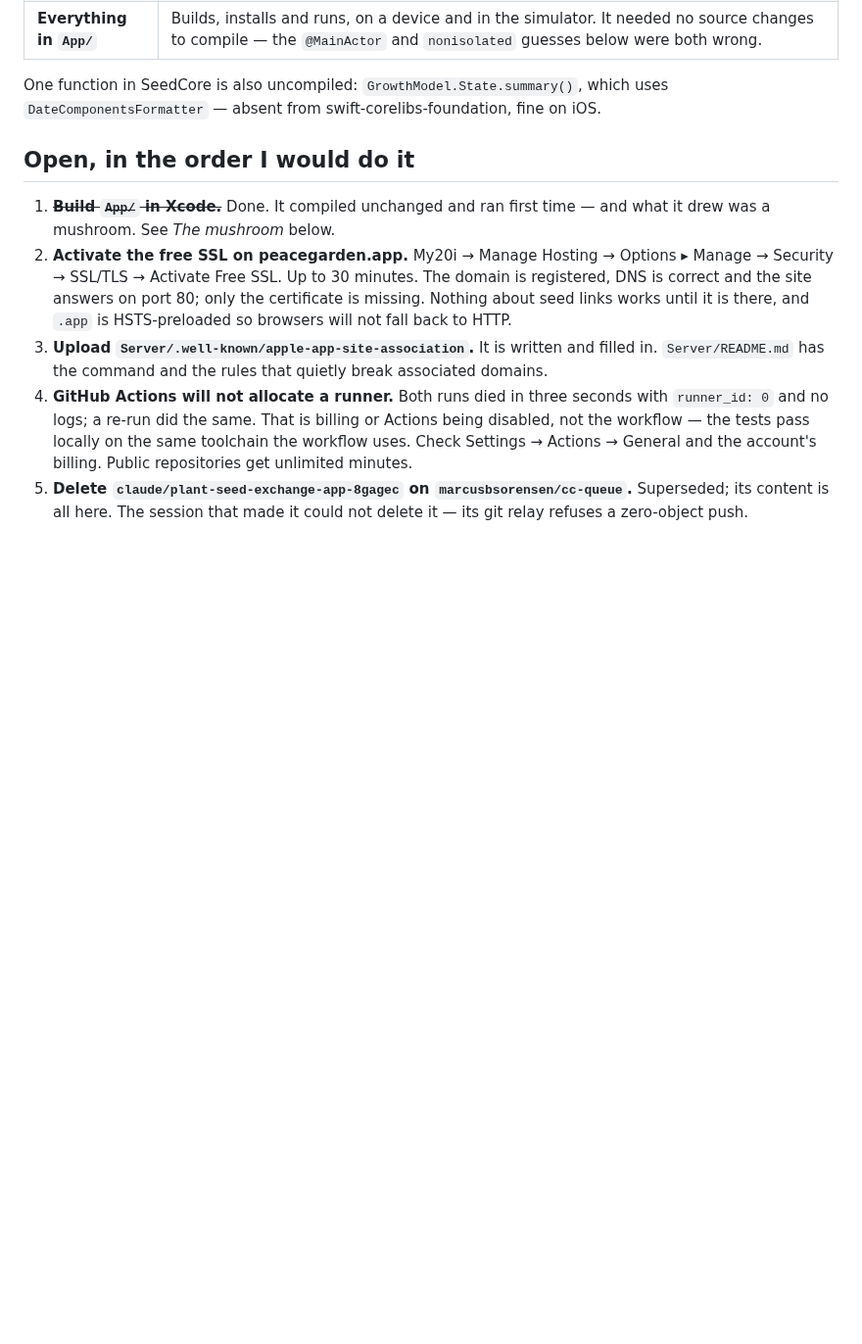
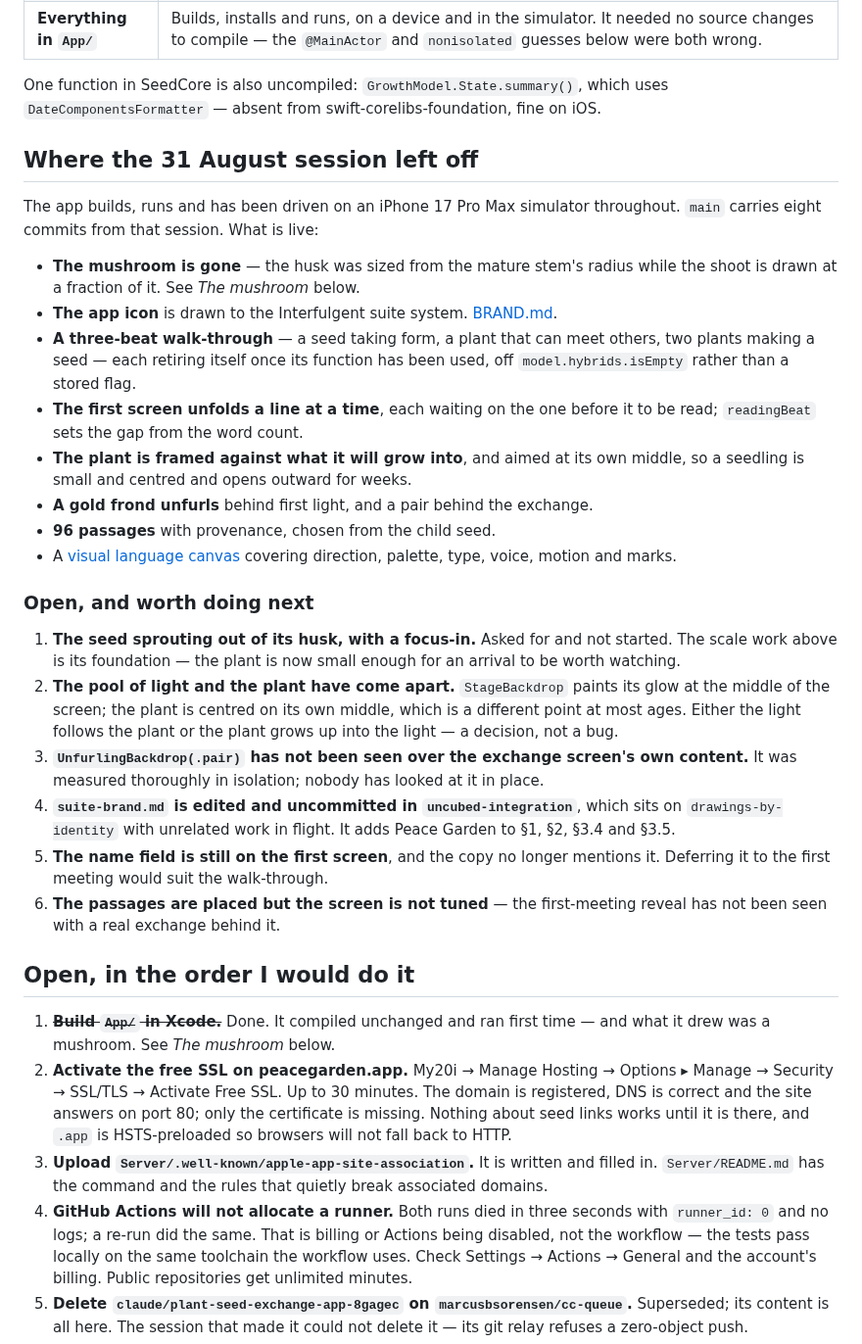
Before and after one commit to marcusbsorensen/peace-garden, a Markdown page: docs/HANDOVER.md, the part around the change. Shown at 98% size. Rendered like a GitHub page; blank space fills up the shorter version.

Commit message:
Record where the session left off
Co-Authored-By: Claude Opus 5 <noreply@anthropic.com>

```diff
--- a/docs/HANDOVER.md
+++ b/docs/HANDOVER.md
@@ -29,6 +29,46 @@ could not run it.
 One function in SeedCore is also uncompiled: `GrowthModel.State.summary()`, which
 uses `DateComponentsFormatter` — absent from swift-corelibs-foundation, fine on
 iOS.
+
+## Where the 31 August session left off
+
+The app builds, runs and has been driven on an iPhone 17 Pro Max simulator
+throughout. `main` carries eight commits from that session. What is live:
+
+- **The mushroom is gone** — the husk was sized from the mature stem's radius
+  while the shoot is drawn at a fraction of it. See *The mushroom* below.
+- **The app icon** is drawn to the Interfulgent suite system. [BRAND.md](BRAND.md).
+- **A three-beat walk-through** — a seed taking form, a plant that can meet
+  others, two plants making a seed — each retiring itself once its function has
+  been used, off `model.hybrids.isEmpty` rather than a stored flag.
+- **The first screen unfolds a line at a time**, each waiting on the one before
+  it to be read; `readingBeat` sets the gap from the word count.
+- **The plant is framed against what it will grow into**, and aimed at its own
+  middle, so a seedling is small and centred and opens outward for weeks.
+- **A gold frond unfurls** behind first light, and a pair behind the exchange.
+- **96 passages** with provenance, chosen from the child seed.
+- A [visual language canvas](https://claude.ai/code/artifact/cae29da5-67e8-49a9-b275-b28df64fb54f)
+  covering direction, palette, type, voice, motion and marks.
+
+### Open, and worth doing next
+
+1. **The seed sprouting out of its husk, with a focus-in.** Asked for and not
+   started. The scale work above is its foundation — the plant is now small
+   enough for an arrival to be worth watching.
+2. **The pool of light and the plant have come apart.** `StageBackdrop` paints
+   its glow at the middle of the screen; the plant is centred on its own middle,
+   which is a different point at most ages. Either the light follows the plant
+   or the plant grows up into the light — a decision, not a bug.
+3. **`UnfurlingBackdrop(.pair)` has not been seen over the exchange screen's own
+   content.** It was measured thoroughly in isolation; nobody has looked at it
+   in place.
+4. **`suite-brand.md` is edited and uncommitted in `uncubed-integration`**, which
+   sits on `drawings-by-identity` with unrelated work in flight. It adds Peace
+   Garden to §1, §2, §3.4 and §3.5.
+5. **The name field is still on the first screen**, and the copy no longer
+   mentions it. Deferring it to the first meeting would suit the walk-through.
+6. **The passages are placed but the screen is not tuned** — the first-meeting
+   reveal has not been seen with a real exchange behind it.
 
 ## Open, in the order I would do it
 
```
